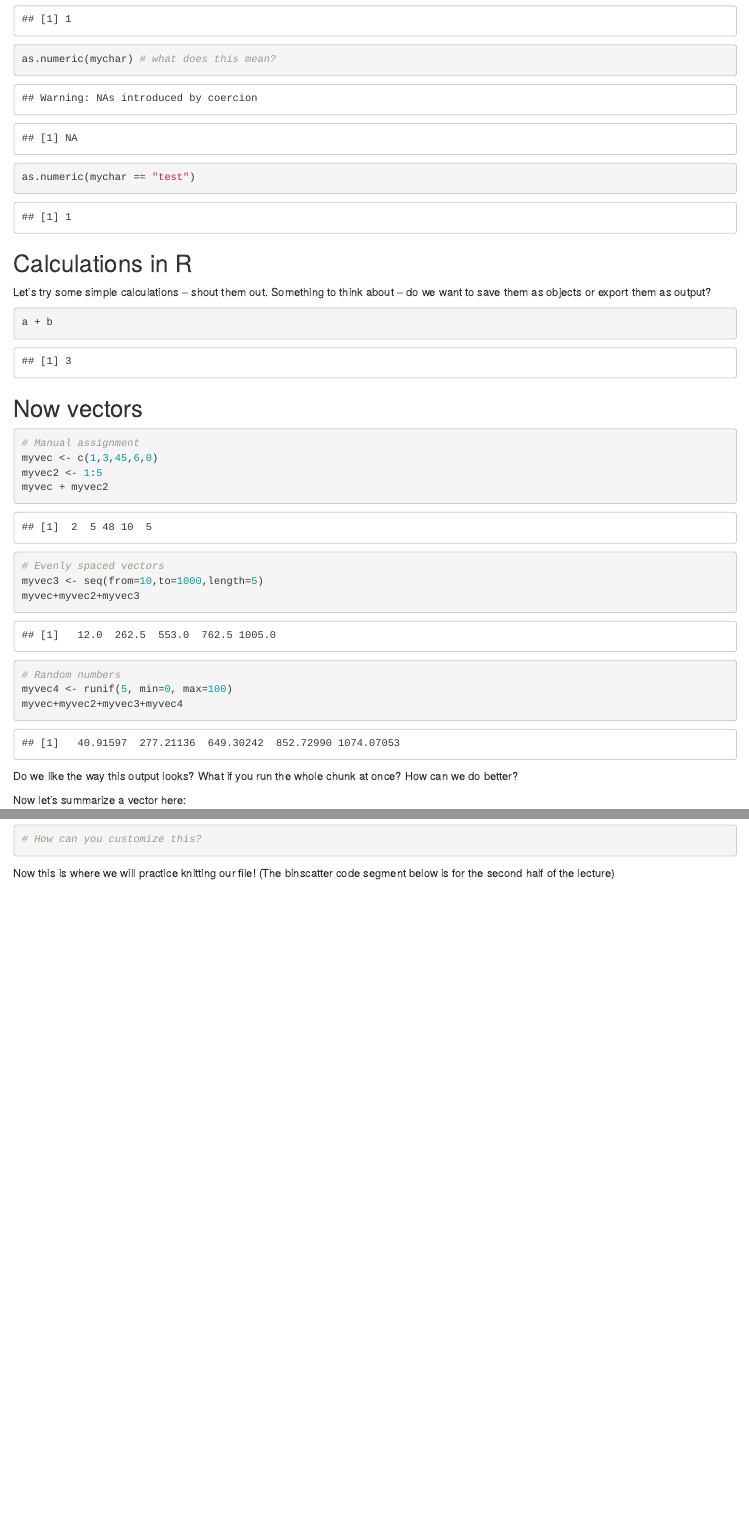
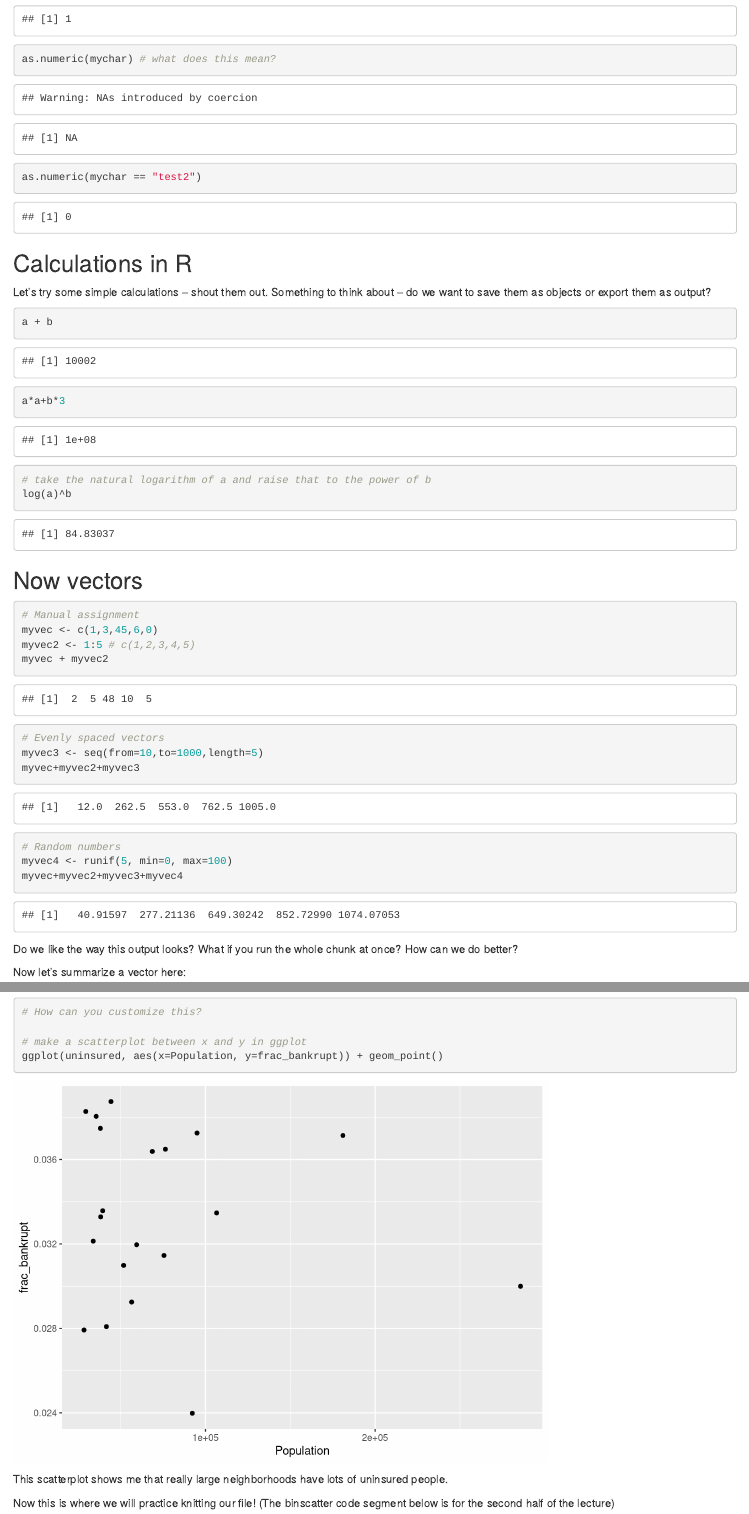
Before and after one commit to alex-hoagland/HAD5772, an R Markdown document (Lectures/Lecture02_Intro-to-R_DescriptiveStatistics/Lecture2_RIntro_Descriptives.Rmd): the page in a window 1100 px wide, from 1380 px down, and a second part further down, joined at a grey line. Rendered offline with R 4.5, knitr and Pandoc, with nearby package versions; drawn as R Markdown's standard HTML page in place of the format the file asks for.

````diff
--- a/Lectures/Lecture02_Intro-to-R_DescriptiveStatistics/Lecture2_RIntro_Descriptives.Rmd
+++ b/Lectures/Lecture02_Intro-to-R_DescriptiveStatistics/Lecture2_RIntro_Descriptives.Rmd
@@ -31,7 +31,7 @@
 ```{r variables}
 
 # Basic variables
-a <- 1
+a <- 10000
 b <- 2
 
 # Let's try out copilot! (This didn't help me)
@@ -63,7 +63,7 @@
 
 as.numeric(mybool)
 as.numeric(mychar) # what does this mean?
-as.numeric(mychar == "test")
+as.numeric(mychar == "test2")
 
 ```
 
@@ -73,6 +73,11 @@
 
 ```{r calculations}
 a + b
+
+a*a+b*3
+
+# take the natural logarithm of a and raise that to the power of b
+log(a)^b
 ```
 
 ## Now vectors
@@ -80,7 +85,7 @@
 ```{r vectors}
 # Manual assignment
 myvec <- c(1,3,45,6,0)
-myvec2 <- 1:5
+myvec2 <- 1:5 # c(1,2,3,4,5)
 myvec + myvec2
 
 # Evenly spaced vectors
@@ -99,7 +105,11 @@
 outvec <- myvec + 3*myvec3
 
 # What do each of these tell us?
+
+# Average
 mean(outvec)
+
+# Min:
 min(outvec)
 median(outvec)
 sd(outvec)
@@ -125,6 +136,7 @@
 
 # Combine myvec, myvec2, and myvec3 into a matrix (copilot)
 mymat2 <- cbind(myvec, myvec2, myvec3)
+mymat2_rw <- rbind(myvec, myvec2, myvec3)
 mymat + mymat2
 
 mymat * mymat2 # what is this doing?
@@ -143,9 +155,8 @@
 ```{r loaddata}
 # Load the data
 uninsured <- read_excel("C:\\Users\\alexh\\Dropbox\\Teaching\\HAD5772_Stats\\HAD5772_2025W\\HAD5772\\Datasets\\Uninsured.xlsx")
-# View(uninsured)
 
-# Summmarize the data
+# Summarize the data
 names(uninsured)
 mean(uninsured)
 summary(uninsured)
@@ -154,19 +165,31 @@
 
 # What is the average bankruptcy rate in areas with large populations?
 summary(uninsured$Population)
-uninsured %>% filter(Population >= 80351) %>% summarize(avgbank = mean(frac_bankrupt))
+uninsured %>%
+  filter(Population >= 80351) %>%
+  summarize(avgbank = mean(frac_bankrupt))
 uninsured %>% filter(Population < 80351) %>% summarize(avgbank = mean(frac_bankrupt)) # Do these seem different? We will learn how to test!
 ```
 
 ## Visualizing data
+
 Finally, let's visualize some data.
 
 ```{r visualize}
 # Let's make a histogram of the bankruptcy rate using ggplot (copilot)
-ggplot(uninsured, aes(x=frac_bankrupt)) + geom_histogram(binwidth = 0.001, fill="blue", color="black") + labs(title="Bankruptcy Rate in US Counties", x="Fraction of Bankruptcies", y="Count")
+ggplot(uninsured, aes(x=frac_bankrupt)) +
+  geom_histogram(binwidth = 0.001, fill="blue", color="black") +
+  labs(title="Bankruptcy Rate in US Counties",
+       x="Fraction of Bankruptcies", y="Count")
 
 # How can you customize this?
+
+# make a scatterplot between x and y in ggplot
+ggplot(uninsured, aes(x=Population, y=frac_bankrupt)) + geom_point()
 ```
+
+This scatterplot shows me that really large neighborhoods have lots of uninsured people.
+
 
 Now this is where we will practice knitting our file! (The binscatter code segment below is for the second half of the lecture)
 
````
Also changed, not shown: Lectures/Lecture02_Intro-to-R_DescriptiveStatistics/Lecture2_RIntro_Descriptives.Rmd (6 more changed lines), 3 other files.
